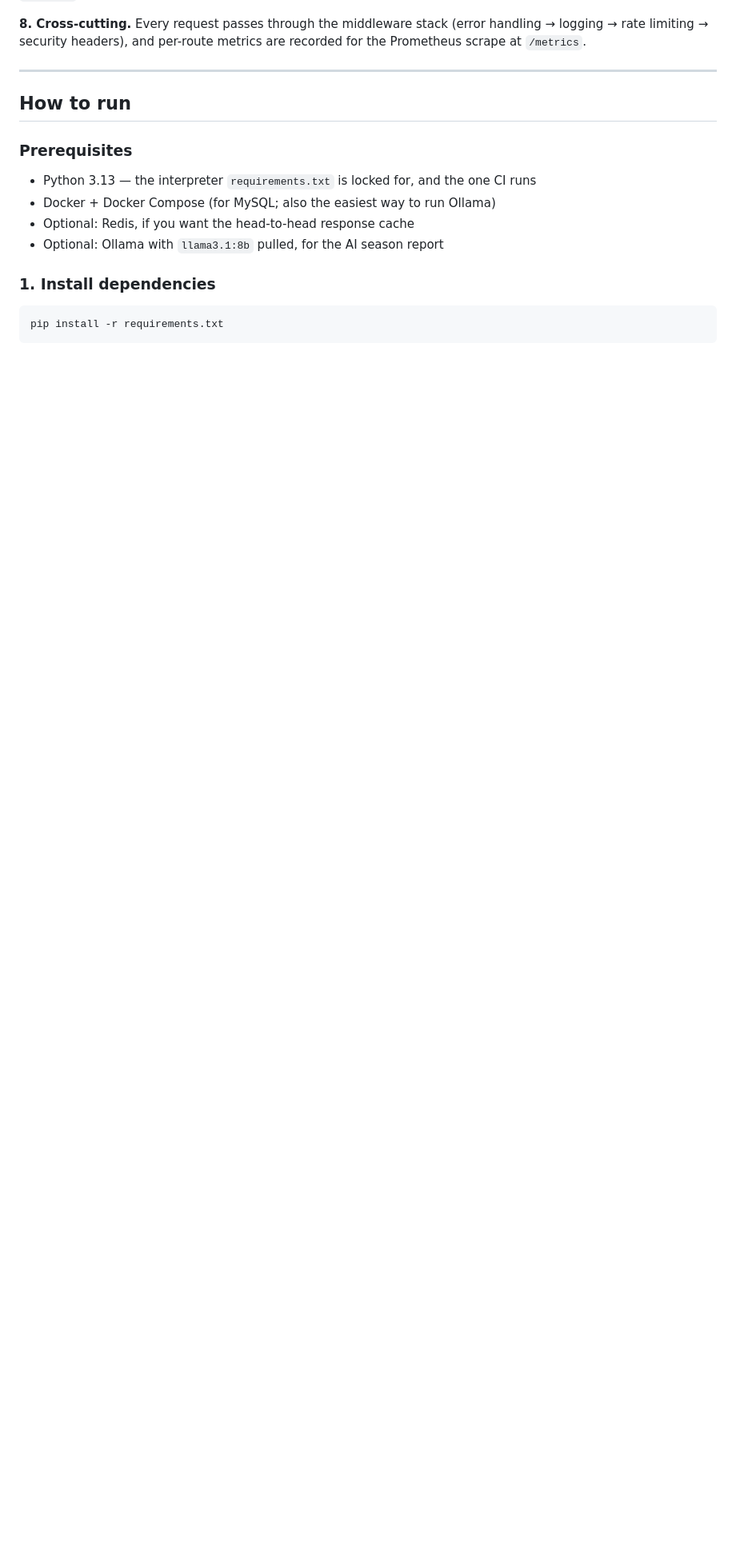
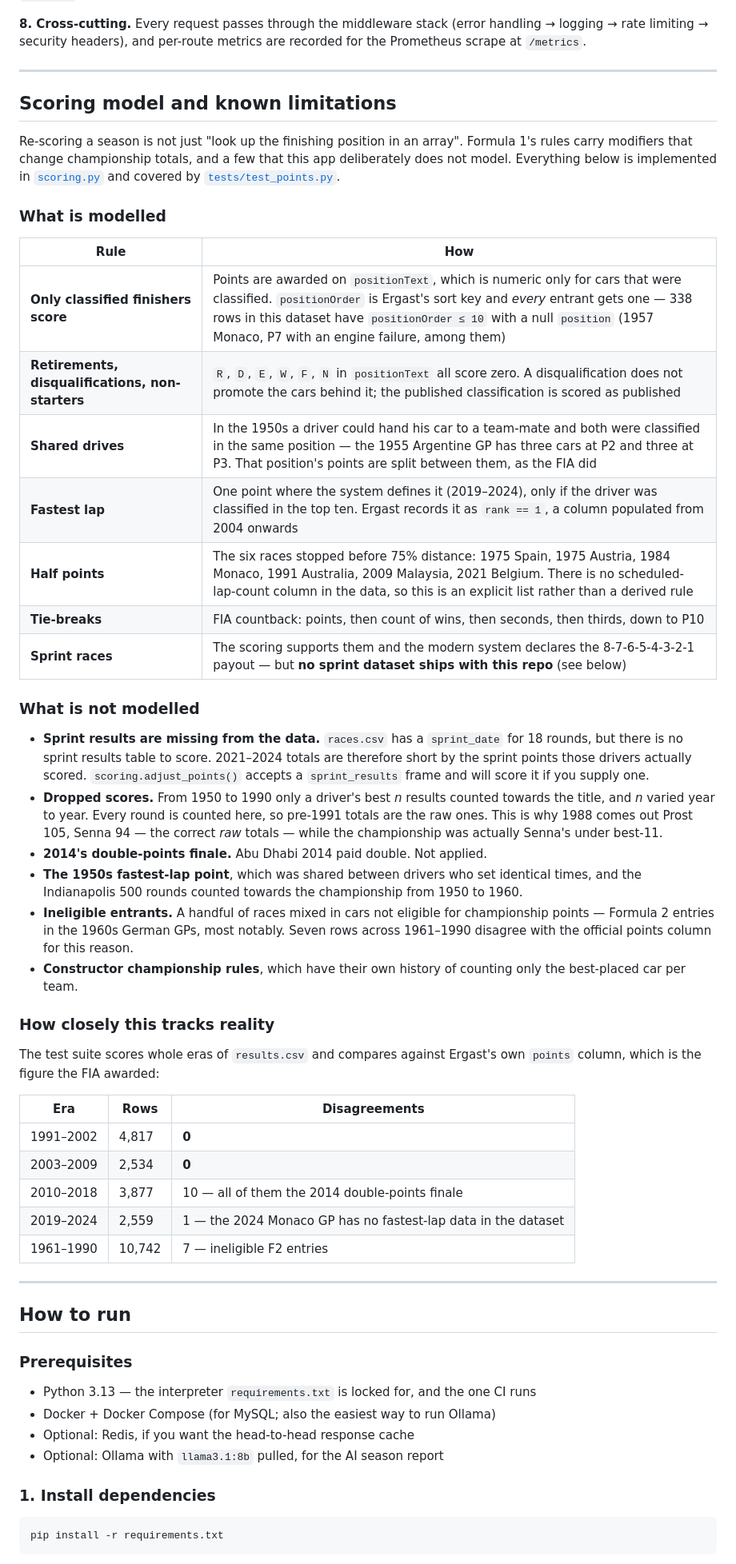
Before and after one commit to thompgt/F1_points_application, a Markdown page: README.md, the part around one of its changes. Shown at 80% size. GitHub-like rendering; blank space fills up the shorter version.

Commit message:
Document the scoring model and what it does not model
A 20 KB README documented every endpoint and the MySQL setup without ever
mentioning sprints, fastest lap, DNFs or disqualification -- so a reader
had no way to know which FIA rules the numbers reflect.

Adds a "Scoring model and known limitations" section: a table of what is
modelled (classification, shared drives, fastest lap, the six half-points
races, countback) and an explicit list of what is not (sprint results,
absent from the dataset; pre-1991 dropped scores; 2014's double-points
finale; the 1950s shared fastest-lap point; ineligible F2 entries), plus
the measured agreement with Ergast's official points column era by era.

Also corrects "How it works", which still described awarding points to
every row whose positionOrder matched and sorting on points alone -- the
behaviour that was fixed several commits ago.

```diff
--- a/README.md
+++ b/README.md
@@ -292,6 +298,63 @@ streamed back as a file download. Expect roughly 30–60 seconds.
 **8. Cross-cutting.** Every request passes through the middleware stack (error
 handling → logging → rate limiting → security headers), and per-route metrics
 are recorded for the Prometheus scrape at `/metrics`.
+
+---
+
+## Scoring model and known limitations
+
+Re-scoring a season is not just "look up the finishing position in an array".
+Formula 1's rules carry modifiers that change championship totals, and a few
+that this app deliberately does not model. Everything below is implemented in
+[`scoring.py`](scoring.py) and covered by [`tests/test_points.py`](tests/test_points.py).
+
+### What is modelled
+
+| Rule | How |
+|---|---|
+| **Only classified finishers score** | Points are awarded on `positionText`, which is numeric only for cars that were classified. `positionOrder` is Ergast's sort key and *every* entrant gets one — 338 rows in this dataset have `positionOrder ≤ 10` with a null `position` (1957 Monaco, P7 with an engine failure, among them) |
+| **Retirements, disqualifications, non-starters** | `R`, `D`, `E`, `W`, `F`, `N` in `positionText` all score zero. A disqualification does not promote the cars behind it; the published classification is scored as published |
+| **Shared drives** | In the 1950s a driver could hand his car to a team-mate and both were classified in the same position — the 1955 Argentine GP has three cars at P2 and three at P3. That position's points are split between them, as the FIA did |
+| **Fastest lap** | One point where the system defines it (2019–2024), only if the driver was classified in the top ten. Ergast records it as `rank == 1`, a column populated from 2004 onwards |
+| **Half points** | The six races stopped before 75% distance: 1975 Spain, 1975 Austria, 1984 Monaco, 1991 Australia, 2009 Malaysia, 2021 Belgium. There is no scheduled-lap-count column in the data, so this is an explicit list rather than a derived rule |
+| **Tie-breaks** | FIA countback: points, then count of wins, then seconds, then thirds, down to P10 |
+| **Sprint races** | The scoring supports them and the modern system declares the 8-7-6-5-4-3-2-1 payout — but **no sprint dataset ships with this repo** (see below) |
+
+### What is not modelled
+
+- **Sprint results are missing from the data.** `races.csv` has a `sprint_date`
+  for 18 rounds, but there is no sprint results table to score. 2021–2024 totals
+  are therefore short by the sprint points those drivers actually scored.
+  `scoring.adjust_points()` accepts a `sprint_results` frame and will score it if
+  you supply one.
+- **Dropped scores.** From 1950 to 1990 only a driver's best *n* results counted
+  towards the title, and *n* varied year to year. Every round is counted here, so
+  pre-1991 totals are the raw ones. This is why 1988 comes out Prost 105, Senna
+  94 — the correct *raw* totals — while the championship was actually Senna's
+  under best-11.
+- **2014's double-points finale.** Abu Dhabi 2014 paid double. Not applied.
+- **The 1950s fastest-lap point**, which was shared between drivers who set
+  identical times, and the Indianapolis 500 rounds counted towards the
+  championship from 1950 to 1960.
+- **Ineligible entrants.** A handful of races mixed in cars not eligible for
+  championship points — Formula 2 entries in the 1960s German GPs, most notably.
+  Seven rows across 1961–1990 disagree with the official points column for this
+  reason.
+- **Constructor championship rules**, which have their own history of counting
+  only the best-placed car per team.
+
+### How closely this tracks reality
+
+The test suite scores whole eras of `results.csv` and compares against Ergast's
+own `points` column, which is the figure the FIA awarded:
+
+| Era | Rows | Disagreements |
+|---|---|---|
+| 1991–2002 | 4,817 | **0** |
+| 2003–2009 | 2,534 | **0** |
+| 2010–2018 | 3,877 | 10 — all of them the 2014 double-points finale |
+| 2019–2024 | 2,559 | 1 — the 2024 Monaco GP has no fastest-lap data in the dataset |
+| 1961–1990 | 10,742 | 7 — ineligible F2 entries |
 
 ---
 
```
Also changed, not shown: other parts of README.md (+13 -7 lines).
